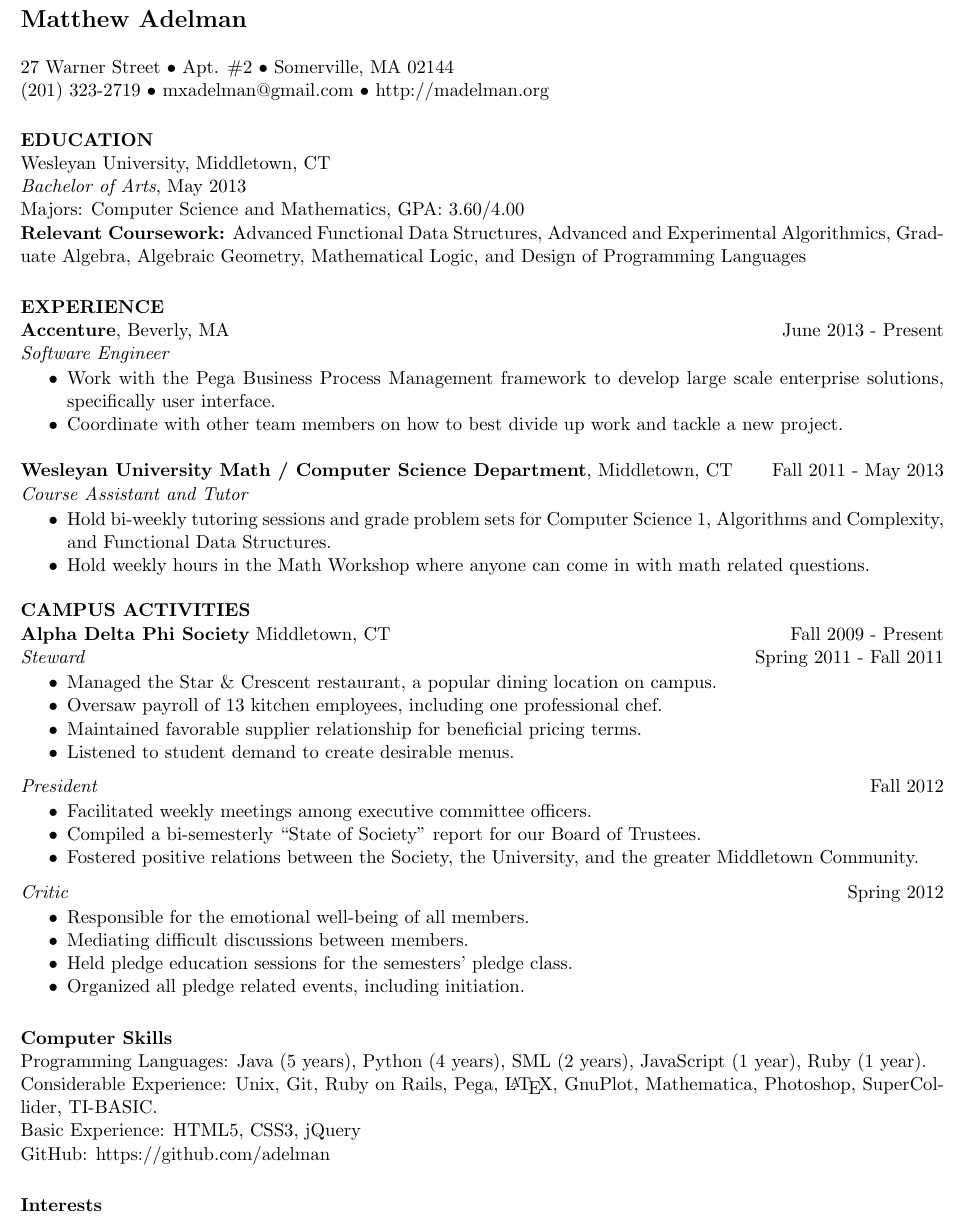
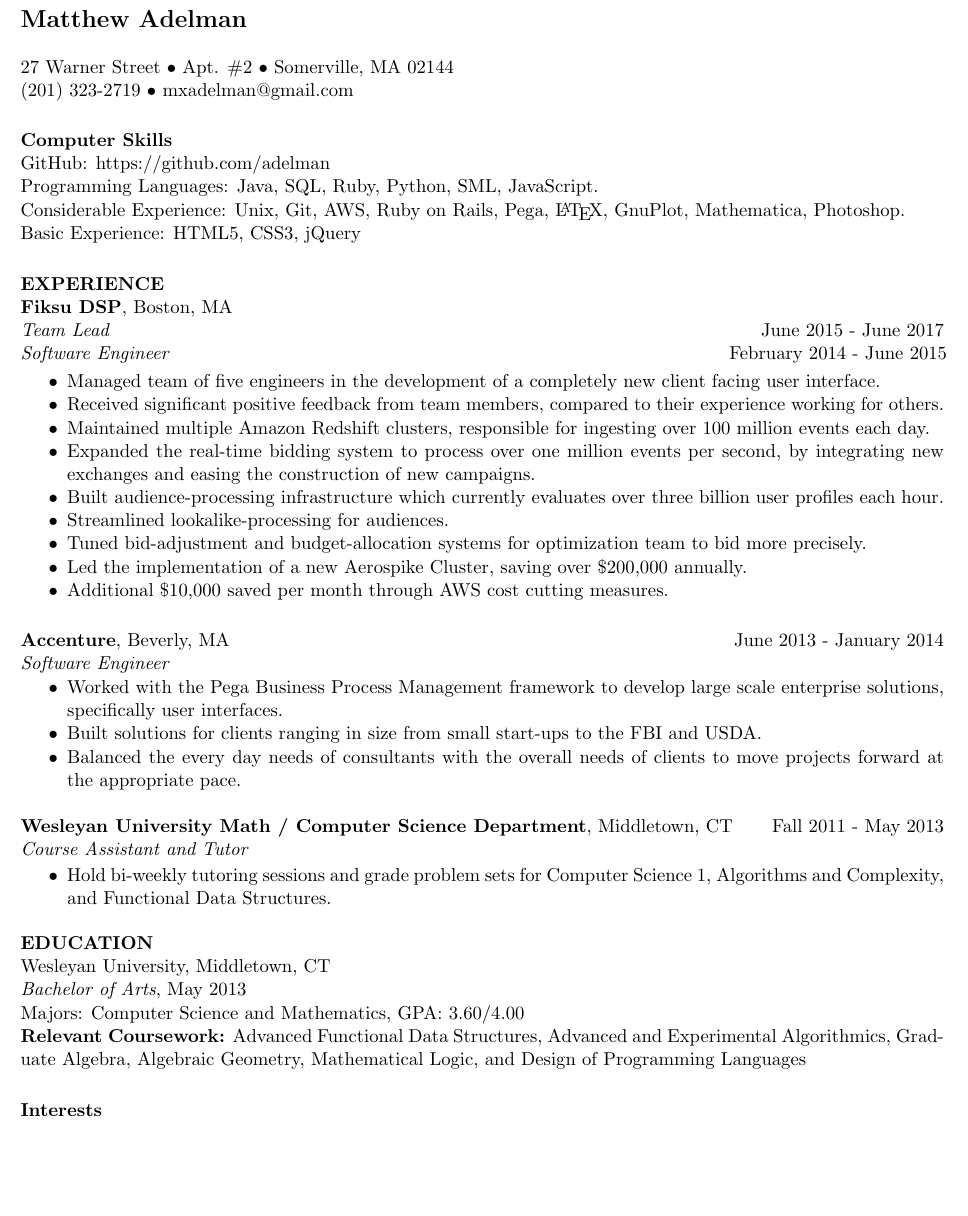
Before and after one commit to adelman/resume, a LaTeX CV (resume.tex): part of the page, cut so that both start at the same text, the shorter picture padded with empty space. Compiled offline with pdfLaTeX.

Commit message:
Updated resume post fiksu

```diff
--- a/resume.tex
+++ b/resume.tex
@@ -17,32 +17,62 @@
 {\bf\Large Matthew Adelman}
 
 \address{27 Warner Street $\bullet$ Apt. \#2 $\bullet$ Somerville, MA 02144 \\
-        (201) 323-2719 $\bullet$ mxadelman@gmail.com $\bullet$
-        http://madelman.org}
+        (201) 323-2719 $\bullet$ mxadelman@gmail.com}
 
 % Second address area to make the first one flush left
 \address{}
 
 \begin{resume}
 
-\section{EDUCATION}
- \noindent Wesleyan University, Middletown, CT \\
-{\it Bachelor of Arts}, May 2013 \\
-Majors: Computer Science and Mathematics, GPA: 3.60/4.00 \\
-{\bf Relevant Coursework:} Advanced Functional Data Structures, Advanced and
-Experimental Algorithmics, Graduate Algebra, Algebraic Geometry, Mathematical
-Logic, and Design of Programming Languages
+\section{Computer Skills}
+GitHub: https://github.com/adelman\\
+Programming Languages: Java, SQL, Ruby, Python, SML, JavaScript.\\
+Considerable Experience: Unix, Git, AWS, Ruby on Rails, Pega, \LaTeX, GnuPlot,
+Mathematica, Photoshop.\\
+Basic Experience: HTML5, CSS3, jQuery
 
 \section{EXPERIENCE}
-{\bf Accenture}, Beverly, MA \hfill June 2013 - Present \\
+{\bf Fiksu DSP}, Boston, MA\\
+{\it Team Lead} \hfill June 2015 - June 2017 \\
+{\it Software Engineer} \hfill February 2014 - June 2015\!
+
+\vspace{0.01in} % Make a bit of space before the items.
+   \begin{itemize} \itemsep -2pt  % reduce space between items
+   \item Managed team of five engineers in the development of a completely new
+     client facing user interface.
+   \item Received significant positive feedback from team members, compared to
+     their experience working for others.
+   \item Maintained multiple Amazon Redshift clusters, responsible for ingesting
+     over 100 million events each day.
+   \item Expanded the real-time bidding system to process over one million
+     events per second, by integrating new exchanges and easing the construction
+     of new campaigns.
+   \item Built audience-processing infrastructure which
+     currently evaluates over three billion user profiles each hour.
+   \item Streamlined lookalike-processing for audiences.
+   \item Tuned bid-adjustment and budget-allocation systems for
+     optimization team to bid more precisely.
+   \item Led the implementation of a new Aerospike Cluster, saving over
+     \$200,000 annually.
+   \item Additional \$10,000 saved per month through AWS cost cutting measures.
+   \end{itemize}
+
+% How to say different positions
+% How to say different companies?
+% What can I say about big data, ingestion, moving to a different system
+
+
+{\bf Accenture}, Beverly, MA \hfill June 2013 - January 2014 \\
 {\it Software Engineer}
 \vspace{0.01in} % Make a bit of space before the items.
    \begin{itemize} \itemsep -2pt  % reduce space between items
-   \item Work with the Pega Business Process Management framework to develop
+   \item Worked with the Pega Business Process Management framework to develop
    large scale enterprise solutions,
-   specifically user interface.
-   \item Coordinate with other team members on how to best divide up work and
-   tackle a new project.
+   specifically user interfaces.
+   \item Built solutions for clients ranging in size from small start-ups to the
+     FBI and USDA.
+   \item Balanced the every day needs of consultants with the overall needs
+     of clients to move projects forward at the appropriate pace.
    \end{itemize}
 
 
@@ -53,60 +83,57 @@ Logic, and Design of Programming Languages
  \begin{itemize} \itemsep -2pt
    \item Hold bi-weekly tutoring sessions and grade problem sets for Computer
    Science 1, Algorithms and Complexity, and Functional Data Structures.
-   \item Hold weekly hours in the Math Workshop where anyone can come in with
-   math related questions.
    \end{itemize}
 
 \vspace{-0.05in} % Bring the sections closer together.
 
 
 
-\section{CAMPUS ACTIVITIES}
-{\bf Alpha Delta Phi Society} Middletown, CT \hfill Fall 2009 - Present\\
-{\it Steward} \hfill Spring 2011 - Fall 2011\\
-\vspace{-0.17in}
- \begin{itemize} \itemsep -2pt
-   \item Managed the Star \& Crescent restaurant, a popular dining location on
-   campus.
-   \item Oversaw payroll of 13 kitchen employees, including one professional
-   chef.
-   \item Maintained favorable supplier relationship for beneficial pricing
-   terms.
-   \item Listened to student demand to create desirable menus.
-   \end{itemize}
+%section{CAMPUS ACTIVITIES}
+%\bf Alpha Delta Phi Society} Middletown, CT \hfill Fall 2009 - Present\\
+%\it Steward} \hfill Spring 2011 - Fall 2011\\
+%vspace{-0.17in}
+%\begin{itemize} \itemsep -2pt
+%  \item Managed the Star \& Crescent restaurant, a popular dining location on
+%  campus.
+%  \item Oversaw payroll of 13 kitchen employees, including one professional
+%  chef.
+%  \item Maintained favorable supplier relationship for beneficial pricing
+%  terms.
+%  \item Listened to student demand to create desirable menus.
+%  \end{itemize}
 
-\vspace{-0.1in}
+%vspace{-0.1in}
+%
+%\it President } \hfill Fall 2012\\
+%vspace{-0.17in}
+%\begin{itemize} \itemsep -2pt
+%  \item Facilitated weekly meetings among executive committee officers.
+%  \item Compiled a bi-semesterly ``State of Society'' report for our Board of
+%  Trustees.
+%  \item Fostered positive relations between the Society, the University, and
+%  the greater Middletown Community.
+%  \end{itemize}
 
-{\it President } \hfill Fall 2012\\
-\vspace{-0.17in}
- \begin{itemize} \itemsep -2pt
-   \item Facilitated weekly meetings among executive committee officers.
-   \item Compiled a bi-semesterly ``State of Society'' report for our Board of
-   Trustees.
-   \item Fostered positive relations between the Society, the University, and
-   the greater Middletown Community.
-   \end{itemize}
+%vspace{-0.1in}
+%
+%\it Critic } \hfill Spring 2012\\
+%vspace{-0.17in}
+%\begin{itemize} \itemsep -2pt
+%  \item Responsible for the emotional well-being of all members.
+%  \item Mediating difficult discussions between members.
+%  \item Held pledge education sessions for the semesters' pledge class.
+%  \item Organized all pledge related events, including initiation.
+%  \end{itemize}
 
-\vspace{-0.1in}
+\section{EDUCATION}
+ \noindent Wesleyan University, Middletown, CT \\
+{\it Bachelor of Arts}, May 2013 \\
+Majors: Computer Science and Mathematics, GPA: 3.60/4.00 \\
+{\bf Relevant Coursework:} Advanced Functional Data Structures, Advanced and
+Experimental Algorithmics, Graduate Algebra, Algebraic Geometry, Mathematical
+Logic, and Design of Programming Languages
 
-{\it Critic } \hfill Spring 2012\\
-\vspace{-0.17in}
- \begin{itemize} \itemsep -2pt
-   \item Responsible for the emotional well-being of all members.
-   \item Mediating difficult discussions between members.
-   \item Held pledge education sessions for the semesters' pledge class.
-   \item Organized all pledge related events, including initiation.
-   \end{itemize}
-
-
-
-\section{Computer Skills}
-Programming Languages: Java (5 years), Python (4 years), SML (2 years),
-JavaScript (1 year), Ruby (1 year).\\
-Considerable Experience: Unix, Git, Ruby on Rails, Pega, \LaTeX, GnuPlot,
-Mathematica, Photoshop, SuperCollider, TI-BASIC.\\
-Basic Experience: HTML5, CSS3, jQuery\\
-GitHub: https://github.com/adelman
 
 \section{Interests}
 Photography, SCUBA Diving, Travel, Fire Arts, Rubik's Cubes and other twisty
```
Also changed, not shown: resume.pdf.
